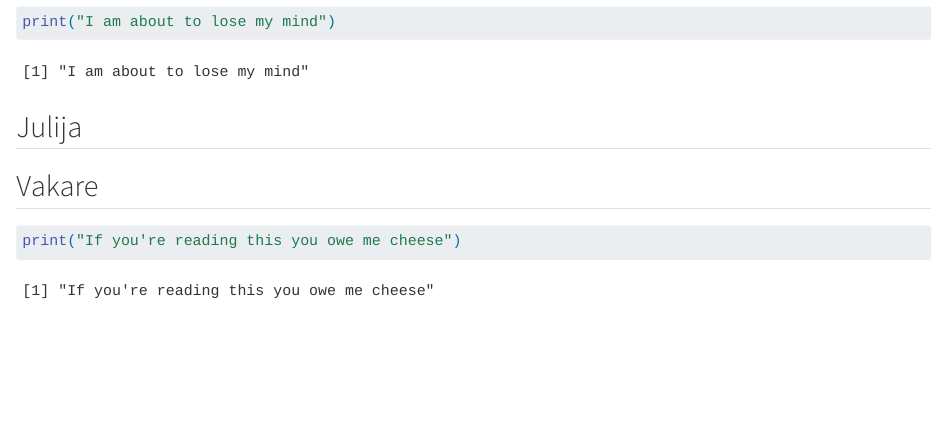
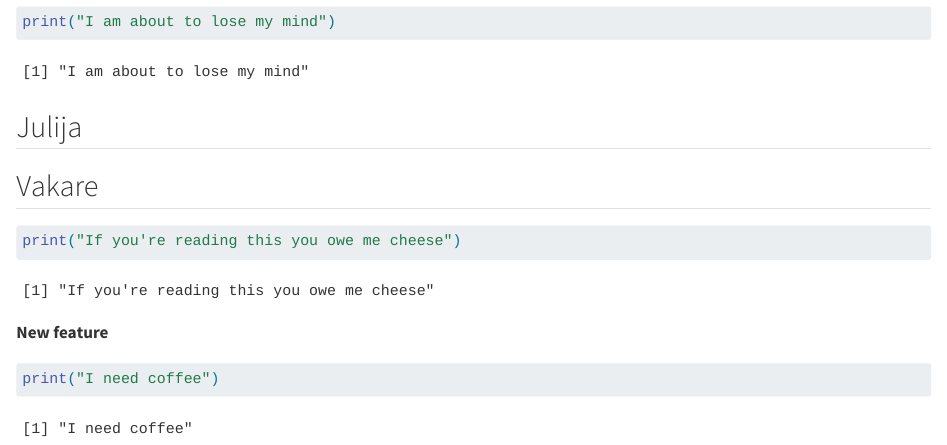
Before and after one commit to rforbiodatascience25/Group08, a Quarto document (group_08_document.qmd): the page in a window 1100 px wide, from 290 px down. Rendered offline with R 4.5, knitr and Pandoc in place of Quarto, with nearby package versions.

Commit message:
New feature from Vakare

````diff
--- a/group_08_document.qmd
+++ b/group_08_document.qmd
@@ -27,3 +27,9 @@ print("I am about to lose my mind")
 ```{r}
 print("If you're reading this you owe me cheese")
 ```
+
+**New feature**
+
+```{r}
+print("I need coffee")
+```
````
